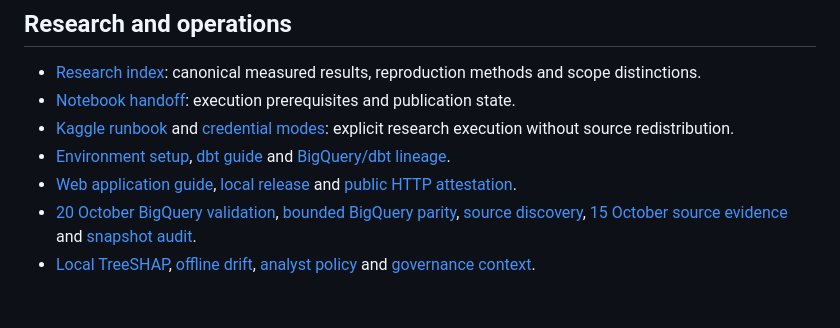
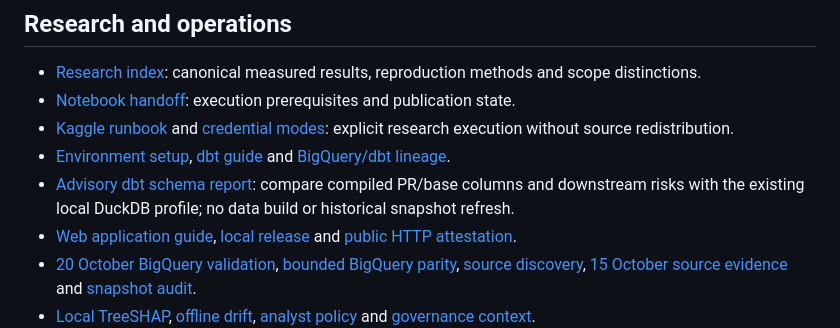
Before and after one commit to senanurcetin/ieee-fraud-detection-analytics, a Markdown page: docs/README.md, the part around the change. GitHub-like rendering; blank space fills up the shorter version.

Commit message:
docs: index the advisory schema report and its limits

```diff
--- a/docs/README.md
+++ b/docs/README.md
@@ -28,6 +28,7 @@ The dashboard serves historical aggregates built 10 September 2026. Its public m
 - [Notebook handoff](../notebooks/README.md): execution prerequisites and publication state.
 - [Kaggle runbook](runbooks/KAGGLE_RESEARCH_RUNBOOK.md) and [credential modes](runbooks/CI_AND_RESEARCH_CREDENTIALS.md): explicit research execution without source redistribution.
 - [Environment setup](environment_setup.md), [dbt guide](dbt_project_guide.md) and [BigQuery/dbt lineage](bigquery_dbt_lineage.md).
+- [Advisory dbt schema report](../.github/workflows/dbt-plan.yml): compare compiled PR/base columns and downstream risks with the existing local DuckDB profile; no data build or historical snapshot refresh.
 - [Web application guide](../webapp/README.md), [local release](F08_LOCAL_RELEASE.md) and [public HTTP attestation](PUBLIC_RELEASE_ATTESTATION.md).
 - [20 October BigQuery validation](research/BIGQUERY_READ_ONLY_VALIDATION_2026-10-20.md), [bounded BigQuery parity](BIGQUERY_BOUNDED_SOURCE_PARITY.md), [source discovery](BIGQUERY_SOURCE_DISCOVERY.md), [15 October source evidence](BIGQUERY_SOURCE_VERIFICATION_2026-10-15.md) and [snapshot audit](SNAPSHOT_PARITY_AUDIT.md).
 - [Local TreeSHAP](LOCAL_SHAP_EXPLANATIONS.md), [offline drift](OFFLINE_DRIFT_MONITORING.md), [analyst policy](operational_playbook.md) and [governance context](regulatory_context.md).
```
